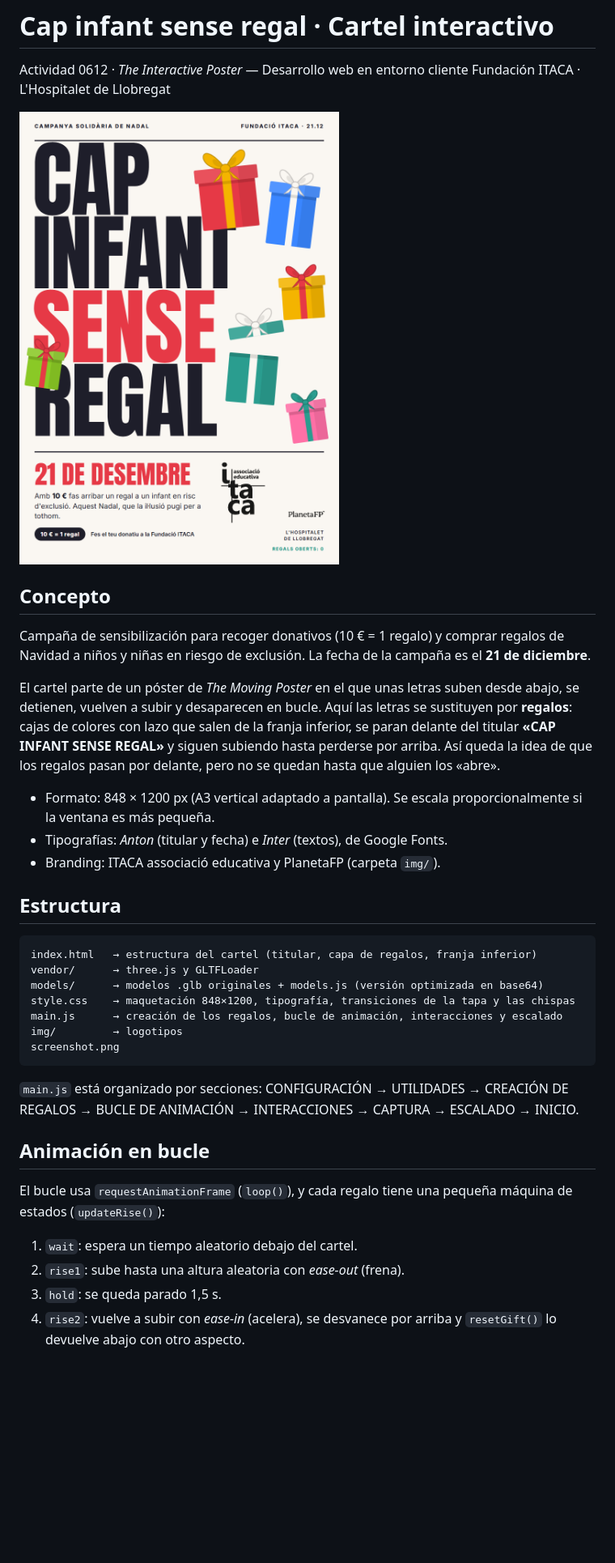
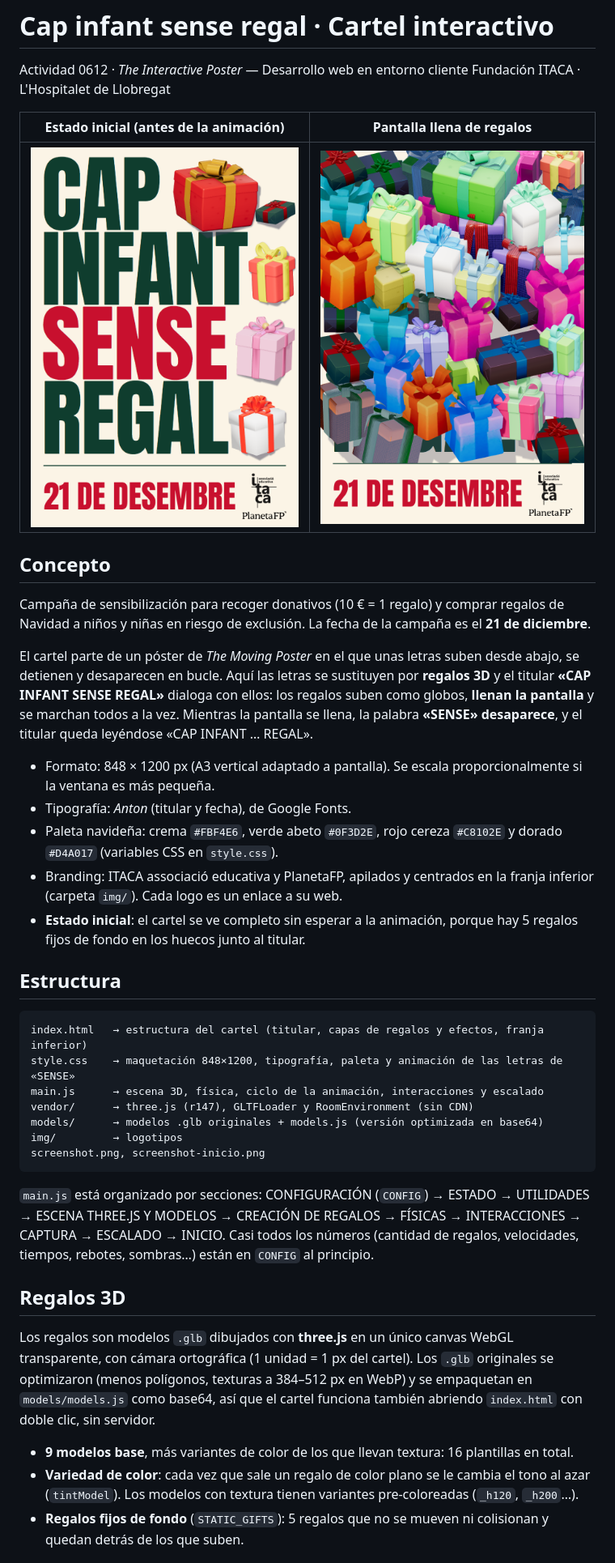
Before and after one commit to mmmiik/the-interactive-poster, a Markdown page: README.md, the part around one of its changes. Shown at 81% size. Rendered like a GitHub page; pictures changed too: screenshot-inicio.png (added), screenshot.png; blank space fills up the shorter version.

````diff
--- a/README.md
+++ b/README.md
@@ -3,38 +3,41 @@
 Actividad 0612 · *The Interactive Poster* — Desarrollo web en entorno cliente
 Fundación ITACA · L'Hospitalet de Llobregat
 
-![Cartel completo](screenshot.png)
+| Estado inicial (antes de la animación) | Pantalla llena de regalos |
+|---|---|
+| ![Estado inicial](screenshot-inicio.png) | ![Pantalla llena](screenshot.png) |
 
 ## Concepto
 
 Campaña de sensibilización para recoger donativos (10 € = 1 regalo) y comprar regalos de Navidad a niños y niñas en riesgo de exclusión. La fecha de la campaña es el **21 de diciembre**.
 
-El cartel parte de un póster de *The Moving Poster* en el que unas letras suben desde abajo, se detienen, vuelven a subir y desaparecen en bucle. Aquí las letras se sustituyen por **regalos**: cajas de colores con lazo que salen de la franja inferior, se paran delante del titular **«CAP INFANT SENSE REGAL»** y siguen subiendo hasta perderse por arriba. Así queda la idea de que los regalos pasan por delante, pero no se quedan hasta que alguien los «abre».
+El cartel parte de un póster de *The Moving Poster* en el que unas letras suben desde abajo, se detienen y desaparecen en bucle. Aquí las letras se sustituyen por **regalos 3D** y el titular **«CAP INFANT SENSE REGAL»** dialoga con ellos: los regalos suben como globos, **llenan la pantalla** y se marchan todos a la vez. Mientras la pantalla se llena, la palabra **«SENSE» desaparece**, y el titular queda leyéndose «CAP INFANT … REGAL».
 
 - Formato: 848 × 1200 px (A3 vertical adaptado a pantalla). Se escala proporcionalmente si la ventana es más pequeña.
-- Tipografías: *Anton* (titular y fecha) e *Inter* (textos), de Google Fonts.
-- Branding: ITACA associació educativa y PlanetaFP (carpeta `img/`).
+- Tipografía: *Anton* (titular y fecha), de Google Fonts.
+- Paleta navideña: crema `#FBF4E6`, verde abeto `#0F3D2E`, rojo cereza `#C8102E` y dorado `#D4A017` (variables CSS en `style.css`).
+- Branding: ITACA associació educativa y PlanetaFP, apilados y centrados en la franja inferior (carpeta `img/`). Cada logo es un enlace a su web.
+- **Estado inicial**: el cartel se ve completo sin esperar a la animación, porque hay 5 regalos fijos de fondo en los huecos junto al titular.
 
 ## Estructura
 
 ```
-index.html   → estructura del cartel (titular, capa de regalos, franja inferior)
-vendor/      → three.js y GLTFLoader
+index.html   → estructura del cartel (titular, capas de regalos y efectos, franja inferior)
+style.css    → maquetación 848×1200, tipografía, paleta y animación de las letras de «SENSE»
+main.js      → escena 3D, física, ciclo de la animación, interacciones y escalado
+vendor/      → three.js (r147), GLTFLoader y RoomEnvironment (sin CDN)
 models/      → modelos .glb originales + models.js (versión optimizada en base64)
-style.css    → maquetación 848×1200, tipografía, transiciones de la tapa y las chispas
-main.js      → creación de los regalos, bucle de animación, interacciones y escalado
 img/         → logotipos
-screenshot.png
+screenshot.png, screenshot-inicio.png
 ```
 
-`main.js` está organizado por secciones: CONFIGURACIÓN → UTILIDADES → CREACIÓN DE REGALOS → BUCLE DE ANIMACIÓN → INTERACCIONES → CAPTURA → ESCALADO → INICIO.
+`main.js` está organizado por secciones: CONFIGURACIÓN (`CONFIG`) → ESTADO → UTILIDADES → ESCENA THREE.JS Y MODELOS → CREACIÓN DE REGALOS → FÍSICAS → INTERACCIONES → CAPTURA → ESCALADO → INICIO. Casi todos los números (cantidad de regalos, velocidades, tiempos, rebotes, sombras…) están en `CONFIG` al principio.
 
-## Animación en bucle
+## Regalos 3D
 
-El bucle usa `requestAnimationFrame` (`loop()`), y cada regalo tiene una pequeña máquina de estados (`updateRise()`):
+Los regalos son modelos `.glb` dibujados con **three.js** en un único canvas WebGL transparente, con cámara ortográfica (1 unidad = 1 px del cartel). Los `.glb` originales se optimizaron (menos polígonos, texturas a 384–512 px en WebP) y se empaquetan en `models/models.js` como base64, así que el cartel funciona también abriendo `index.html` con doble clic, sin servidor.
 
-1. `wait`: espera un tiempo aleatorio debajo del cartel.
-2. `rise1`: sube hasta una altura aleatoria con *ease-out* (frena).
-3. `hold`: se queda parado 1,5 s.
-4. `rise2`: vuelve a subir con *ease-in* (acelera), se desvanece por arriba y `resetGift()` lo devuelve abajo con otro aspecto.
+- **9 modelos base**, más variantes de color de los que llevan textura: 16 plantillas en total.
+- **Variedad de color**: cada vez que sale un regalo de color plano se le cambia el tono al azar (`tintModel`). Los modelos con textura tienen variantes pre-coloreadas (`_h120`, `_h200`…).
+- **Regalos fijos de fondo** (`STATIC_GIFTS`): 5 regalos que no se mueven ni colisionan y quedan detrás de los que suben.
 
````
Also changed, not shown: other parts of README.md (+40 -11 lines).
